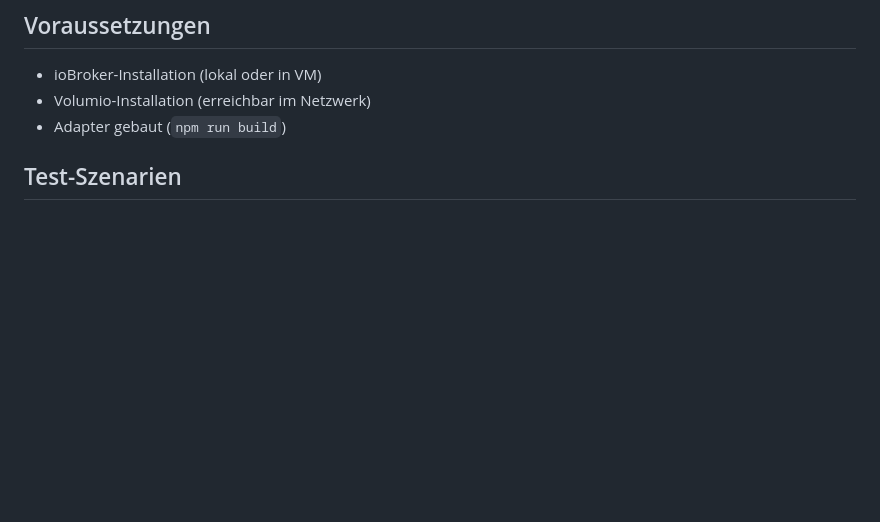
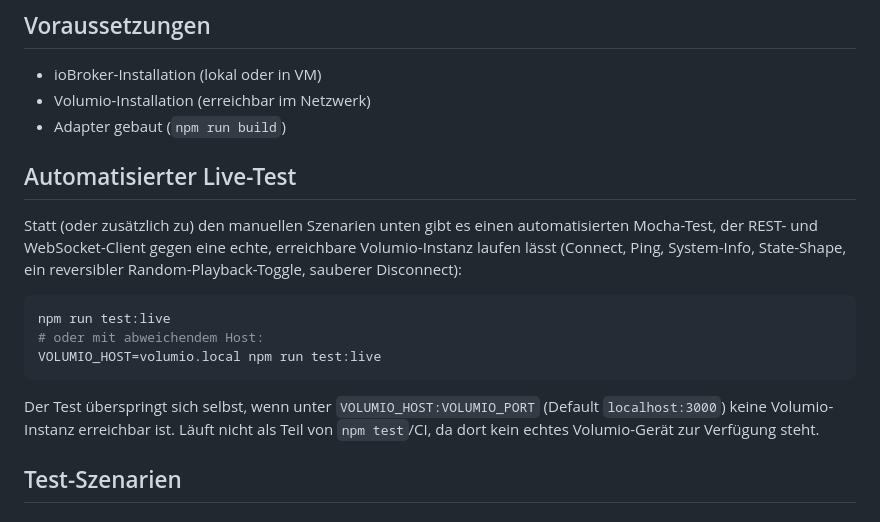
Before and after one commit to a-i-ks/ioBroker.volumio, a Markdown page: test-adapter.md, the part around the change. GitHub-like rendering; blank space fills up the shorter version.

Commit message:
docs: document npm run test:live in test-adapter.md

````diff
--- a/test-adapter.md
+++ b/test-adapter.md
@@ -4,6 +4,23 @@
 - ioBroker-Installation (lokal oder in VM)
 - Volumio-Installation (erreichbar im Netzwerk)
 - Adapter gebaut (`npm run build`)
+
+## Automatisierter Live-Test
+
+Statt (oder zusätzlich zu) den manuellen Szenarien unten gibt es einen automatisierten
+Mocha-Test, der REST- und WebSocket-Client gegen eine echte, erreichbare Volumio-Instanz
+laufen lässt (Connect, Ping, System-Info, State-Shape, ein reversibler
+Random-Playback-Toggle, sauberer Disconnect):
+
+```bash
+npm run test:live
+# oder mit abweichendem Host:
+VOLUMIO_HOST=volumio.local npm run test:live
+```
+
+Der Test überspringt sich selbst, wenn unter `VOLUMIO_HOST:VOLUMIO_PORT`
+(Default `localhost:3000`) keine Volumio-Instanz erreichbar ist. Läuft nicht als Teil
+von `npm test`/CI, da dort kein echtes Volumio-Gerät zur Verfügung steht.
 
 ## Test-Szenarien
 
````
